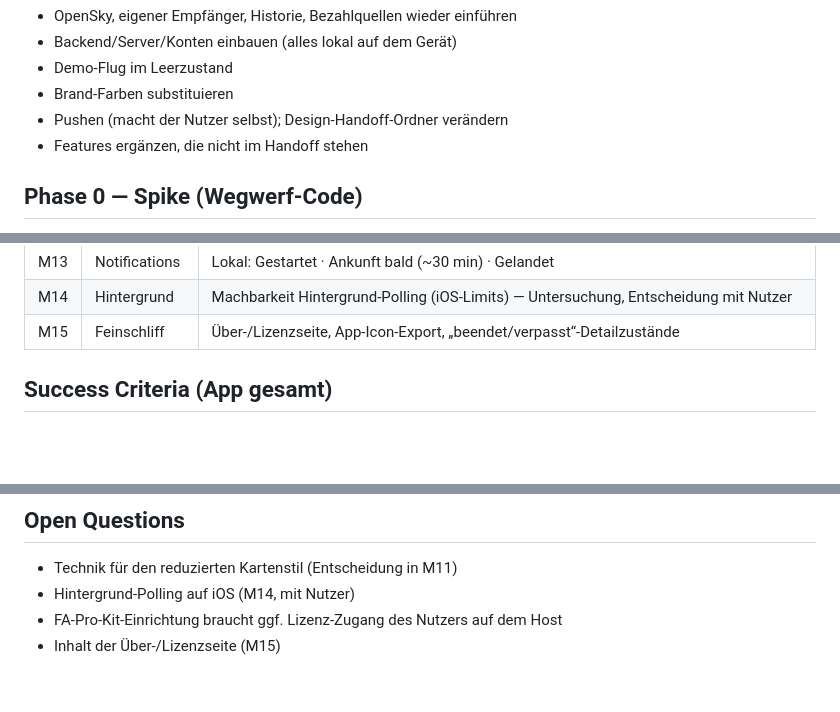
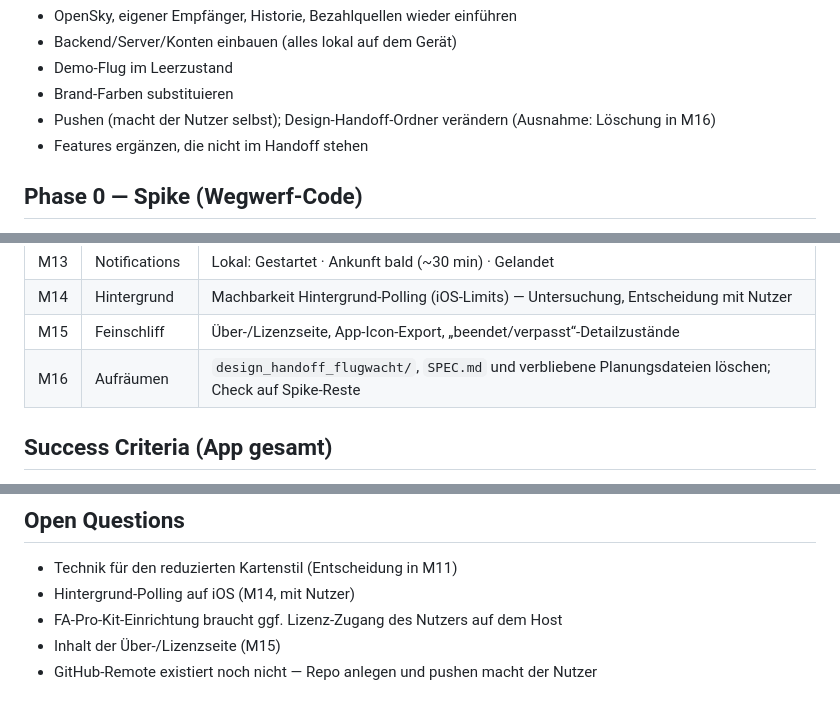
Before and after one commit to BoundfoxStudios/flugwacht, a Markdown page: SPEC.md, 3 parts joined by grey strips. GitHub-like rendering; blank space fills up the shorter version.

```diff
--- a/SPEC.md
+++ b/SPEC.md
@@ -125,7 +129,7 @@ aktiven Zustand), keine Framework-Tests. Der Spike bekommt keine Tests — er is
 - Backend/Server/Konten einbauen (alles lokal auf dem Gerät)
 - Demo-Flug im Leerzustand
 - Brand-Farben substituieren
-- Pushen (macht der Nutzer selbst); Design-Handoff-Ordner verändern
+- Pushen (macht der Nutzer selbst); Design-Handoff-Ordner verändern (Ausnahme: Löschung in M16)
 - Features ergänzen, die nicht im Handoff stehen
 
 ## Phase 0 — Spike (Wegwerf-Code)
@@ -174,6 +178,7 @@ Handoff-README.
 | M13 | Notifications | Lokal: Gestartet · Ankunft bald (~30 min) · Gelandet |
 | M14 | Hintergrund | Machbarkeit Hintergrund-Polling (iOS-Limits) — Untersuchung, Entscheidung mit Nutzer |
 | M15 | Feinschliff | Über-/Lizenzseite, App-Icon-Export, „beendet/verpasst“-Detailzustände |
+| M16 | Aufräumen | `design_handoff_flugwacht/`, `SPEC.md` und verbliebene Planungsdateien löschen; Check auf Spike-Reste |
 
 ## Success Criteria (App gesamt)
 
@@ -188,3 +193,4 @@ Handoff-README.
 - Hintergrund-Polling auf iOS (M14, mit Nutzer)
 - FA-Pro-Kit-Einrichtung braucht ggf. Lizenz-Zugang des Nutzers auf dem Host
 - Inhalt der Über-/Lizenzseite (M15)
+- GitHub-Remote existiert noch nicht — Repo anlegen und pushen macht der Nutzer
```
Also changed, not shown: other parts of SPEC.md (+9 -5 lines).
